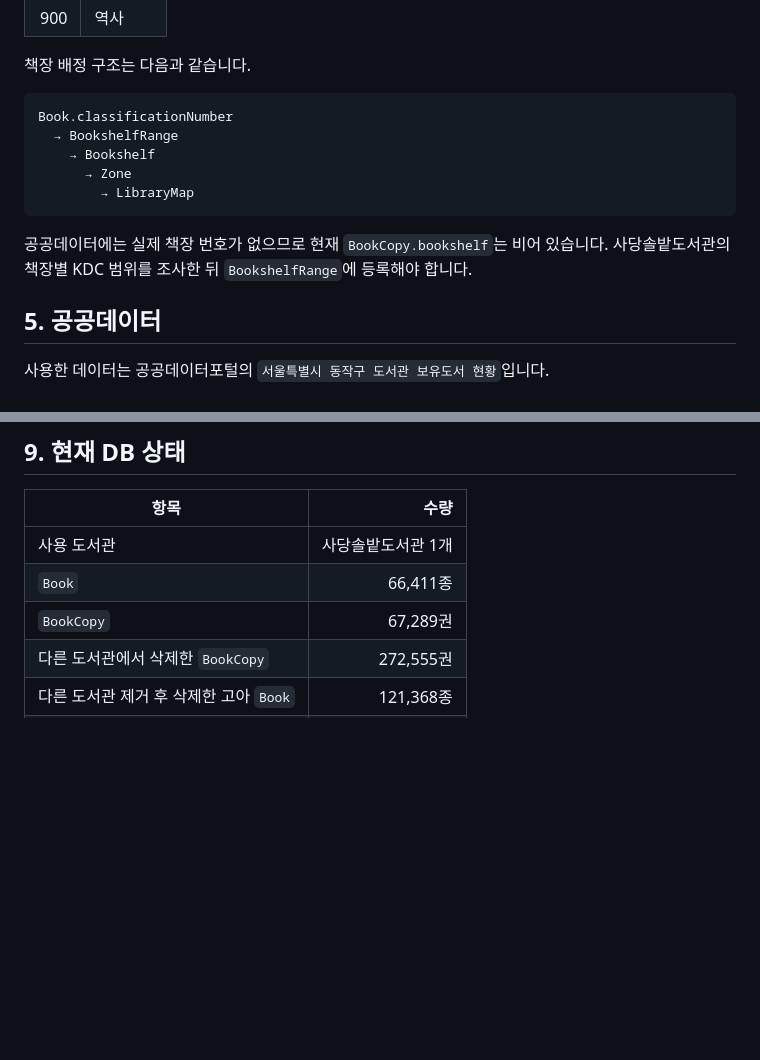
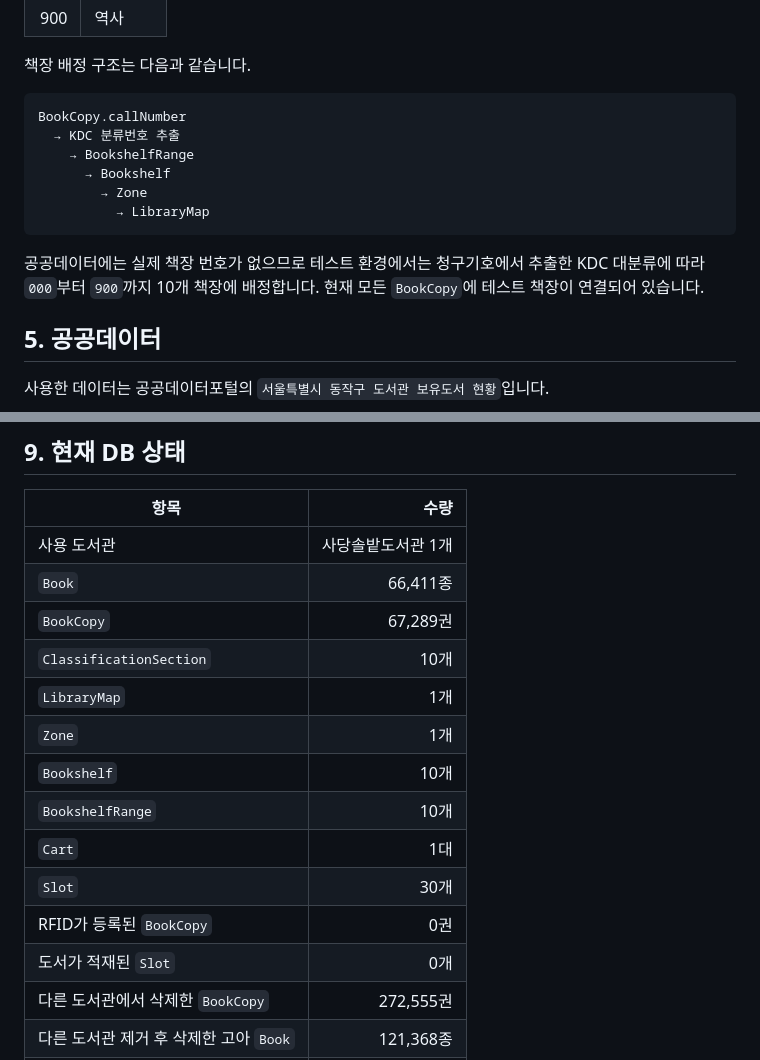
Before and after one commit to SeonYoo-Kim/Choll_, a Markdown page: backend/bookDB.md, 2 parts joined by grey strips. Rendered like a GitHub page; blank space fills up the shorter version.

````diff
--- a/backend/bookDB.md
+++ b/backend/bookDB.md
@@ -98,15 +98,17 @@ Book 1개
 책장 배정 구조는 다음과 같습니다.
 
 ```text
-Book.classificationNumber
-  → BookshelfRange
-    → Bookshelf
-      → Zone
-        → LibraryMap
+BookCopy.callNumber
+  → KDC 분류번호 추출
+    → BookshelfRange
+      → Bookshelf
+        → Zone
+          → LibraryMap
 ```
 
-공공데이터에는 실제 책장 번호가 없으므로 현재 `BookCopy.bookshelf`는 비어 있습니다.
-사당솔밭도서관의 책장별 KDC 범위를 조사한 뒤 `BookshelfRange`에 등록해야 합니다.
+공공데이터에는 실제 책장 번호가 없으므로 테스트 환경에서는 청구기호에서 추출한
+KDC 대분류에 따라 `000`부터 `900`까지 10개 책장에 배정합니다.
+현재 모든 `BookCopy`에 테스트 책장이 연결되어 있습니다.
 
 ## 5. 공공데이터
 
@@ -219,6 +221,15 @@ Book 도메인에서 관리할 수 없는 비도서 자료는 제외합니다.
 | 사용 도서관 | 사당솔밭도서관 1개 |
 | `Book` | 66,411종 |
 | `BookCopy` | 67,289권 |
+| `ClassificationSection` | 10개 |
+| `LibraryMap` | 1개 |
+| `Zone` | 1개 |
+| `Bookshelf` | 10개 |
+| `BookshelfRange` | 10개 |
+| `Cart` | 1대 |
+| `Slot` | 30개 |
+| RFID가 등록된 `BookCopy` | 0권 |
+| 도서가 적재된 `Slot` | 0개 |
 | 다른 도서관에서 삭제한 `BookCopy` | 272,555권 |
 | 다른 도서관 제거 후 삭제한 고아 `Book` | 121,368종 |
 | 현재 고아 `Book` | 0종 |
````
Also changed, not shown: other parts of backend/bookDB.md (+102 -7 lines).
